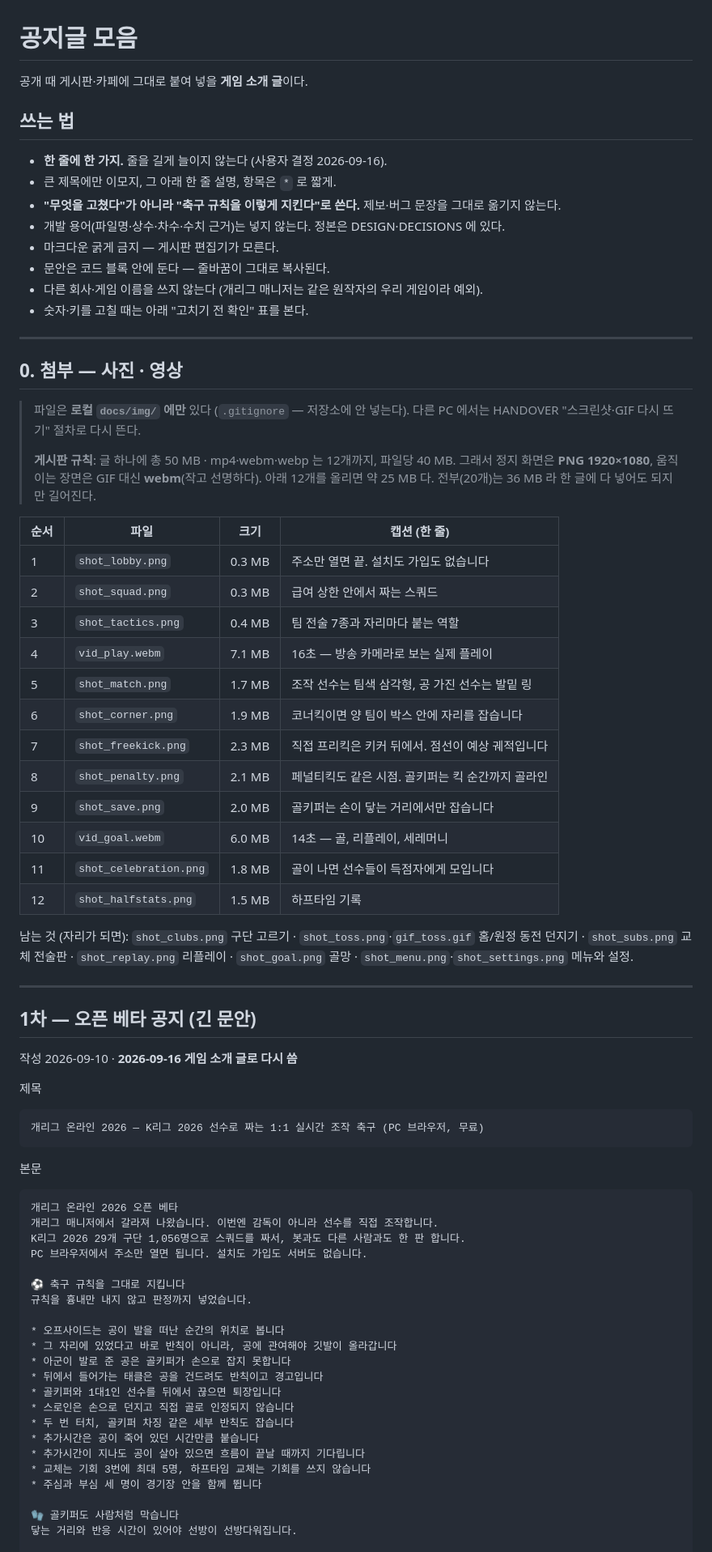
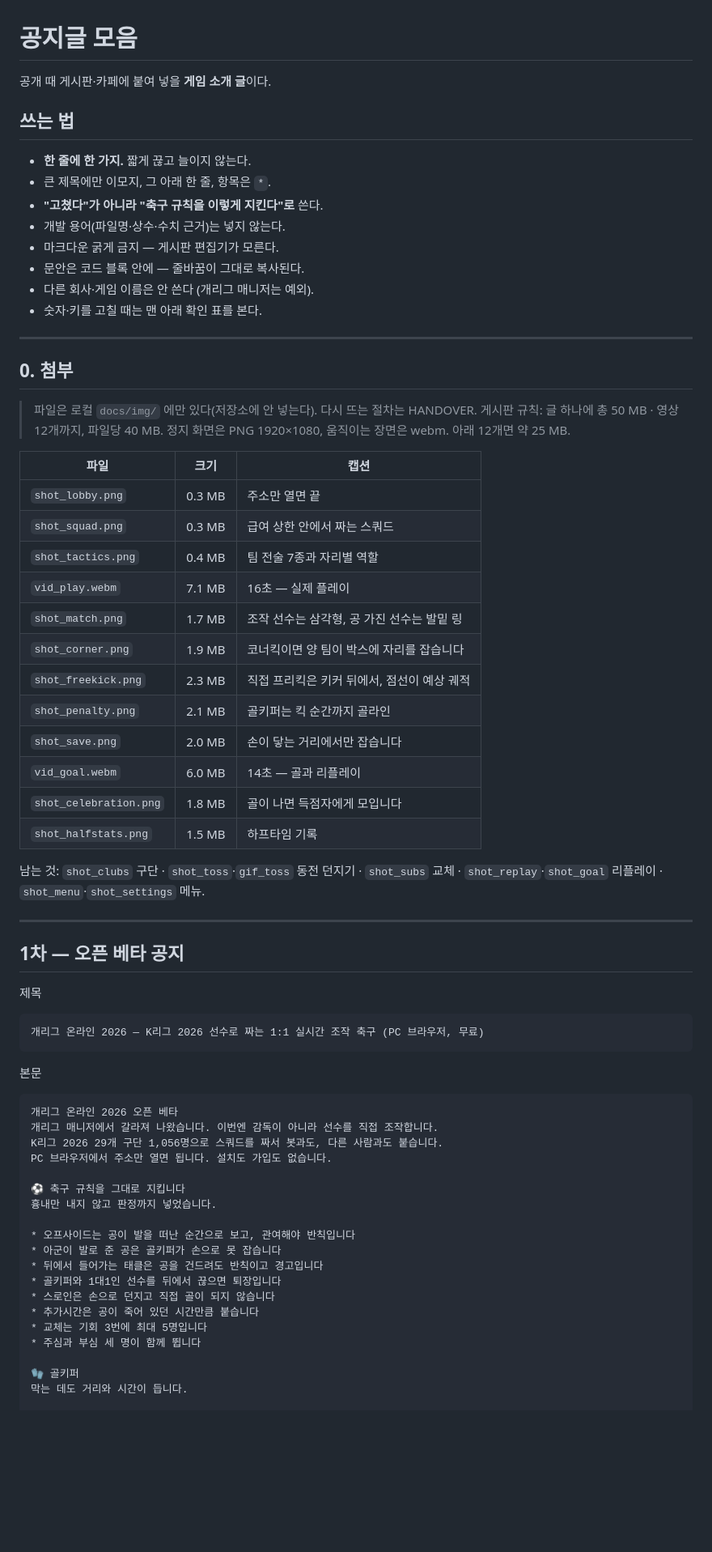
Before and after one commit to goormigrm/KLO26, a Markdown page: docs/공지글-모음.md, the part around one of its changes. Shown at 81% size. GitHub-like rendering; blank space fills up the shorter version.

````diff
--- a/docs/공지글-모음.md
+++ b/docs/공지글-모음.md
@@ -1,51 +1,46 @@
 # 공지글 모음
 
-공개 때 게시판·카페에 그대로 붙여 넣을 **게임 소개 글**이다.
+공개 때 게시판·카페에 붙여 넣을 **게임 소개 글**이다.
 
 ## 쓰는 법
 
-- **한 줄에 한 가지.** 줄을 길게 늘이지 않는다 (사용자 결정 2026-09-16).
-- 큰 제목에만 이모지, 그 아래 한 줄 설명, 항목은 `*` 로 짧게.
-- **"무엇을 고쳤다"가 아니라 "축구 규칙을 이렇게 지킨다"로 쓴다.** 제보·버그 문장을 그대로 옮기지 않는다.
-- 개발 용어(파일명·상수·차수·수치 근거)는 넣지 않는다. 정본은 DESIGN·DECISIONS 에 있다.
+- **한 줄에 한 가지.** 짧게 끊고 늘이지 않는다.
+- 큰 제목에만 이모지, 그 아래 한 줄, 항목은 `*`.
+- **"고쳤다"가 아니라 "축구 규칙을 이렇게 지킨다"로** 쓴다.
+- 개발 용어(파일명·상수·수치 근거)는 넣지 않는다.
 - 마크다운 굵게 금지 — 게시판 편집기가 모른다.
-- 문안은 코드 블록 안에 둔다 — 줄바꿈이 그대로 복사된다.
-- 다른 회사·게임 이름을 쓰지 않는다 (개리그 매니저는 같은 원작자의 우리 게임이라 예외).
-- 숫자·키를 고칠 때는 아래 "고치기 전 확인" 표를 본다.
+- 문안은 코드 블록 안에 — 줄바꿈이 그대로 복사된다.
+- 다른 회사·게임 이름은 안 쓴다 (개리그 매니저는 예외).
+- 숫자·키를 고칠 때는 맨 아래 확인 표를 본다.
 
 ---
 
-## 0. 첨부 — 사진 · 영상
+## 0. 첨부
 
-> 파일은 **로컬 `docs/img/` 에만** 있다 (`.gitignore` — 저장소에 안 넣는다).
-> 다른 PC 에서는 HANDOVER "스크린샷·GIF 다시 뜨기" 절차로 다시 뜬다.
->
-> **게시판 규칙**: 글 하나에 총 50 MB · mp4·webm·webp 는 12개까지, 파일당 40 MB.
-> 그래서 정지 화면은 **PNG 1920×1080**, 움직이는 장면은 GIF 대신 **webm**(작고 선명하다).
-> 아래 12개를 올리면 약 25 MB 다. 전부(20개)는 36 MB 라 한 글에 다 넣어도 되지만 길어진다.
+> 파일은 로컬 `docs/img/` 에만 있다(저장소에 안 넣는다). 다시 뜨는 절차는 HANDOVER.
+> 게시판 규칙: 글 하나에 총 50 MB · 영상 12개까지, 파일당 40 MB.
+> 정지 화면은 PNG 1920×1080, 움직이는 장면은 webm. 아래 12개면 약 25 MB.
 
-| 순서 | 파일 | 크기 | 캡션 (한 줄) |
-|---|---|---|---|
-| 1 | `shot_lobby.png` | 0.3 MB | 주소만 열면 끝. 설치도 가입도 없습니다 |
-| 2 | `shot_squad.png` | 0.3 MB | 급여 상한 안에서 짜는 스쿼드 |
-| 3 | `shot_tactics.png` | 0.4 MB | 팀 전술 7종과 자리마다 붙는 역할 |
-| 4 | `vid_play.webm` | 7.1 MB | 16초 — 방송 카메라로 보는 실제 플레이 |
-| 5 | `shot_match.png` | 1.7 MB | 조작 선수는 팀색 삼각형, 공 가진 선수는 발밑 링 |
-| 6 | `shot_corner.png` | 1.9 MB | 코너킥이면 양 팀이 박스 안에 자리를 잡습니다 |
-| 7 | `shot_freekick.png` | 2.3 MB | 직접 프리킥은 키커 뒤에서. 점선이 예상 궤적입니다 |
-| 8 | `shot_penalty.png` | 2.1 MB | 페널티킥도 같은 시점. 골키퍼는 킥 순간까지 골라인 |
-| 9 | `shot_save.png` | 2.0 MB | 골키퍼는 손이 닿는 거리에서만 잡습니다 |
-| 10 | `vid_goal.webm` | 6.0 MB | 14초 — 골, 리플레이, 세레머니 |
-| 11 | `shot_celebration.png` | 1.8 MB | 골이 나면 선수들이 득점자에게 모입니다 |
-| 12 | `shot_halfstats.png` | 1.5 MB | 하프타임 기록 |
+| 파일 | 크기 | 캡션 |
+|---|---|---|
+| `shot_lobby.png` | 0.3 MB | 주소만 열면 끝 |
+| `shot_squad.png` | 0.3 MB | 급여 상한 안에서 짜는 스쿼드 |
+| `shot_tactics.png` | 0.4 MB | 팀 전술 7종과 자리별 역할 |
+| `vid_play.webm` | 7.1 MB | 16초 — 실제 플레이 |
+| `shot_match.png` | 1.7 MB | 조작 선수는 삼각형, 공 가진 선수는 발밑 링 |
+| `shot_corner.png` | 1.9 MB | 코너킥이면 양 팀이 박스에 자리를 잡습니다 |
+| `shot_freekick.png` | 2.3 MB | 직접 프리킥은 키커 뒤에서, 점선이 예상 궤적 |
+| `shot_penalty.png` | 2.1 MB | 골키퍼는 킥 순간까지 골라인 |
+| `shot_save.png` | 2.0 MB | 손이 닿는 거리에서만 잡습니다 |
+| `vid_goal.webm` | 6.0 MB | 14초 — 골과 리플레이 |
+| `shot_celebration.png` | 1.8 MB | 골이 나면 득점자에게 모입니다 |
+| `shot_halfstats.png` | 1.5 MB | 하프타임 기록 |
 
-남는 것 (자리가 되면): `shot_clubs.png` 구단 고르기 · `shot_toss.png`·`gif_toss.gif` 홈/원정 동전 던지기 · `shot_subs.png` 교체 전술판 · `shot_replay.png` 리플레이 · `shot_goal.png` 골망 · `shot_menu.png`·`shot_settings.png` 메뉴와 설정.
+남는 것: `shot_clubs` 구단 · `shot_toss`·`gif_toss` 동전 던지기 · `shot_subs` 교체 · `shot_replay`·`shot_goal` 리플레이 · `shot_menu`·`shot_settings` 메뉴.
 
 ---
 
-## 1차 — 오픈 베타 공지 (긴 문안)
-
-작성 2026-09-10 · **2026-09-16 게임 소개 글로 다시 씀**
+## 1차 — 오픈 베타 공지
 
 제목
 
@@ -58,25 +53,22 @@
 ```
 개리그 온라인 2026 오픈 베타
 개리그 매니저에서 갈라져 나왔습니다. 이번엔 감독이 아니라 선수를 직접 조작합니다.
-K리그 2026 29개 구단 1,056명으로 스쿼드를 짜서, 봇과도 다른 사람과도 한 판 합니다.
-PC 브라우저에서 주소만 열면 됩니다. 설치도 가입도 서버도 없습니다.
+K리그 2026 29개 구단 1,056명으로 스쿼드를 짜서 봇과도, 다른 사람과도 붙습니다.
+PC 브라우저에서 주소만 열면 됩니다. 설치도 가입도 없습니다.
 
 ⚽ 축구 규칙을 그대로 지킵니다
-규칙을 흉내만 내지 않고 판정까지 넣었습니다.
+흉내만 내지 않고 판정까지 넣었습니다.
 
-* 오프사이드는 공이 발을 떠난 순간의 위치로 봅니다
-* 그 자리에 있었다고 바로 반칙이 아니라, 공에 관여해야 깃발이 올라갑니다
-* 아군이 발로 준 공은 골키퍼가 손으로 잡지 못합니다
+* 오프사이드는 공이 발을 떠난 순간으로 보고, 관여해야 반칙입니다
+* 아군이 발로 준 공은 골키퍼가 손으로 못 잡습니다
 * 뒤에서 들어가는 태클은 공을 건드려도 반칙이고 경고입니다
 * 골키퍼와 1대1인 선수를 뒤에서 끊으면 퇴장입니다
-* 스로인은 손으로 던지고 직접 골로 인정되지 않습니다
-* 두 번 터치, 골키퍼 차징 같은 세부 반칙도 잡습니다
+* 스로인은 손으로 던지고 직접 골이 되지 않습니다
 * 추가시간은 공이 죽어 있던 시간만큼 붙습니다
-* 추가시간이 지나도 공이 살아 있으면 흐름이 끝날 때까지 기다립니다
-* 교체는 기회 3번에 최대 5명, 하프타임 교체는 기회를 쓰지 않습니다
-* 주심과 부심 세 명이 경기장 안을 함께 뜁니다
+* 교체는 기회 3번에 최대 5명입니다
+* 주심과 부심 세 명이 함께 뜁니다
 
-🧤 골키퍼도 사람처럼 막습니다
-닿는 거리와 반응 시간이 있어야 선방이 선방다워집니다.
+🧤 골키퍼
+막는 데도 거리와 시간이 듭니다.
 
 * 손이 닿는 거리에서만 잡습니다
````
Also changed, not shown: other parts of docs/공지글-모음.md (+67 -96 lines).
